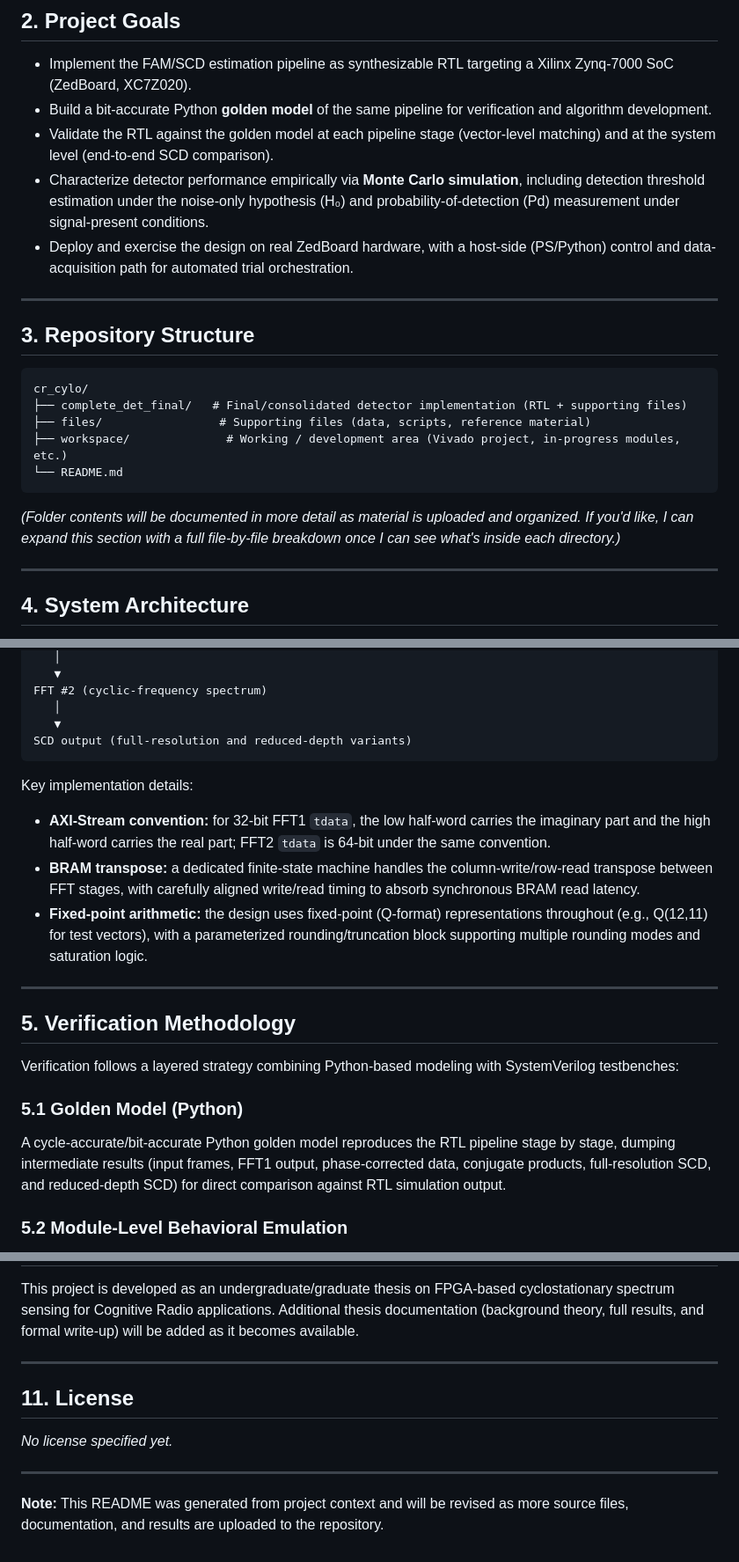
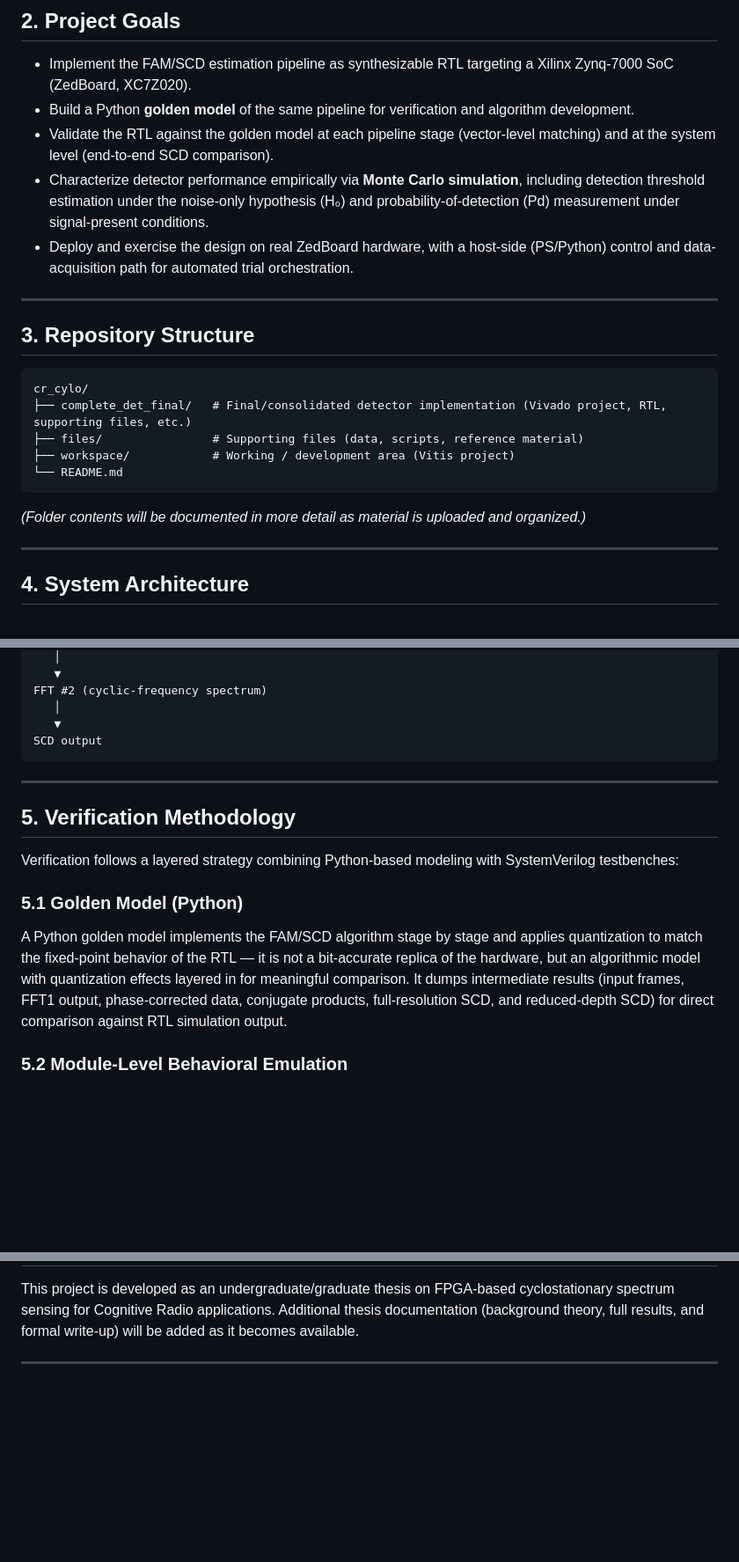
Before and after one commit to gzadkiel/cr_cylo, a Markdown page: README.md, 3 parts joined by grey strips. Shown at 88% size. Rendered like a GitHub page; blank space fills up the shorter version.

````diff
--- a/README.md
+++ b/README.md
@@ -17,7 +17,7 @@ The **FFT Accumulation Method (FAM)** is one of the most widely used efficient a
 ## 2. Project Goals
 
 - Implement the FAM/SCD estimation pipeline as synthesizable RTL targeting a Xilinx Zynq-7000 SoC (ZedBoard, XC7Z020).
-- Build a bit-accurate Python **golden model** of the same pipeline for verification and algorithm development.
+- Build a Python **golden model** of the same pipeline for verification and algorithm development.
 - Validate the RTL against the golden model at each pipeline stage (vector-level matching) and at the system level (end-to-end SCD comparison).
 - Characterize detector performance empirically via **Monte Carlo simulation**, including detection threshold estimation under the noise-only hypothesis (H₀) and probability-of-detection (Pd) measurement under signal-present conditions.
 - Deploy and exercise the design on real ZedBoard hardware, with a host-side (PS/Python) control and data-acquisition path for automated trial orchestration.
@@ -28,13 +28,13 @@ The **FFT Accumulation Method (FAM)** is one of the most widely used efficient a
 
 ```
 cr_cylo/
-├── complete_det_final/   # Final/consolidated detector implementation (RTL + supporting files)
-├── files/                 # Supporting files (data, scripts, reference material)
-├── workspace/              # Working / development area (Vivado project, in-progress modules, etc.)
+├── complete_det_final/   # Final/consolidated detector implementation (Vivado project, RTL, supporting files, etc.)
+├── files/                # Supporting files (data, scripts, reference material)
+├── workspace/            # Working / development area (Vitis project)
 └── README.md
 ```
 
-*(Folder contents will be documented in more detail as material is uploaded and organized. If you'd like, I can expand this section with a full file-by-file breakdown once I can see what's inside each directory.)*
+*(Folder contents will be documented in more detail as material is uploaded and organized.)*
 
 ---
 
@@ -67,14 +67,8 @@ Conjugate product (cross-multiplication of frequency-shifted pairs)
 FFT #2 (cyclic-frequency spectrum)
    │
    ▼
-SCD output (full-resolution and reduced-depth variants)
+SCD output
 ```
-
-Key implementation details:
-- **AXI-Stream convention:** for 32-bit FFT1 `tdata`, the low half-word carries the imaginary part and the high half-word carries the real part; FFT2 `tdata` is 64-bit under the same convention.
-- **BRAM transpose:** a dedicated finite-state machine handles the column-write/row-read transpose between FFT stages, with carefully aligned write/read timing to absorb synchronous BRAM read latency.
-- **Fixed-point arithmetic:** the design uses fixed-point (Q-format) representations throughout (e.g., Q(12,11) for test vectors), with a parameterized rounding/truncation block supporting multiple rounding modes and saturation logic.
-
 ---
 
 ## 5. Verification Methodology
@@ -82,7 +76,7 @@ Key implementation details:
 Verification follows a layered strategy combining Python-based modeling with SystemVerilog testbenches:
 
 ### 5.1 Golden Model (Python)
-A cycle-accurate/bit-accurate Python golden model reproduces the RTL pipeline stage by stage, dumping intermediate results (input frames, FFT1 output, phase-corrected data, conjugate products, full-resolution SCD, and reduced-depth SCD) for direct comparison against RTL simulation output.
+A Python golden model implements the FAM/SCD algorithm stage by stage and applies quantization to match the fixed-point behavior of the RTL — it is not a bit-accurate replica of the hardware, but an algorithmic model with quantization effects layered in for meaningful comparison. It dumps intermediate results (input frames, FFT1 output, phase-corrected data, conjugate products, full-resolution SCD, and reduced-depth SCD) for direct comparison against RTL simulation output.
 
 ### 5.2 Module-Level Behavioral Emulation
 Individual SystemVerilog modules (e.g., the input windowing block) have matching Python behavioral models that replicate exact hardware semantics — including non-blocking assignment (NBA) timing, saturating truncation, and symmetric window-coefficient lookup — connected via a `tick(enable, data, ...) → (valid, data)` interface convention, allowing module-by-module chaining and validation in software before/alongside RTL simulation.
@@ -150,11 +110,3 @@ The design targets a **Xilinx ZedBoard (XC7Z020)**, using the Zynq **Processing
 This project is developed as an undergraduate/graduate thesis on FPGA-based cyclostationary spectrum sensing for Cognitive Radio applications. Additional thesis documentation (background theory, full results, and formal write-up) will be added as it becomes available.
 
 ---
-
-## 11. License
-
-*No license specified yet.*
-
----
-
-**Note:** This README was generated from project context and will be revised as more source files, documentation, and results are uploaded to the repository.
````
Also changed, not shown: other parts of README.md (+5 -39 lines).
